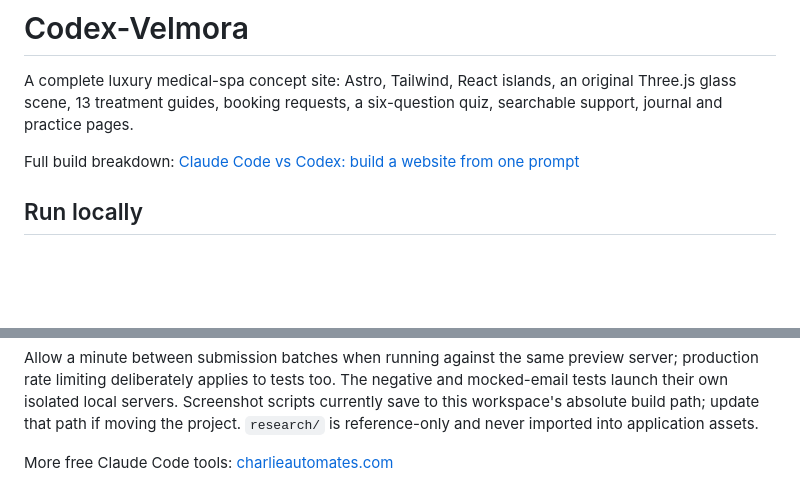
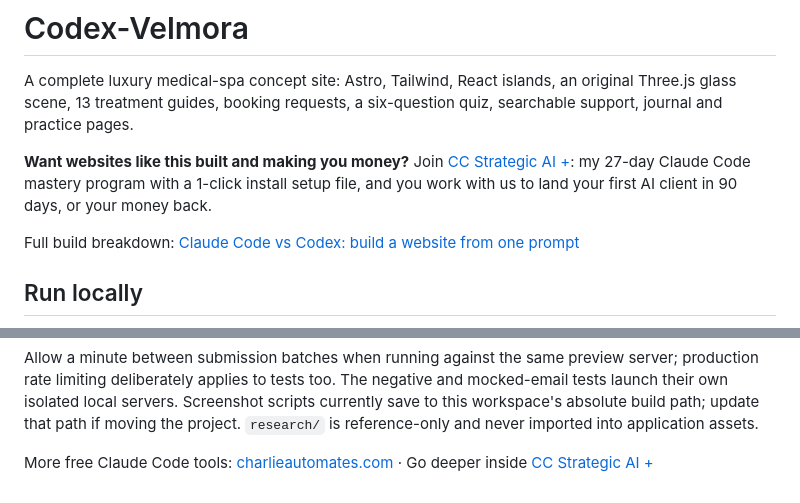
Before and after one commit to charlesdove977/codex-velmora, a Markdown page: README.md, 2 parts joined by grey strips. GitHub-like rendering; blank space fills up the shorter version.

Commit message:
docs: link CC Strategic AI +

```diff
--- a/README.md
+++ b/README.md
@@ -1,6 +1,8 @@
 # Codex-Velmora
 
 A complete luxury medical-spa concept site: Astro, Tailwind, React islands, an original Three.js glass scene, 13 treatment guides, booking requests, a six-question quiz, searchable support, journal and practice pages.
+
+**Want websites like this built and making you money?** Join [CC Strategic AI +](https://www.skool.com/cc-strategic-ai-plus/about): my 27-day Claude Code mastery program with a 1-click install setup file, and you work with us to land your first AI client in 90 days, or your money back.
 
 Full build breakdown: [Claude Code vs Codex: build a website from one prompt](https://charlieautomates.com/blog/build-website-with-claude-code-one-prompt/)
 
@@ -87,4 +89,4 @@ python3 scripts/artifact-check.py
 
 Allow a minute between submission batches when running against the same preview server; production rate limiting deliberately applies to tests too. The negative and mocked-email tests launch their own isolated local servers. Screenshot scripts currently save to this workspace's absolute build path; update that path if moving the project. `research/` is reference-only and never imported into application assets.
 
-More free Claude Code tools: [charlieautomates.com](https://charlieautomates.com/free-resources/)
+More free Claude Code tools: [charlieautomates.com](https://charlieautomates.com/free-resources/) · Go deeper inside [CC Strategic AI +](https://www.skool.com/cc-strategic-ai-plus/about)
```
